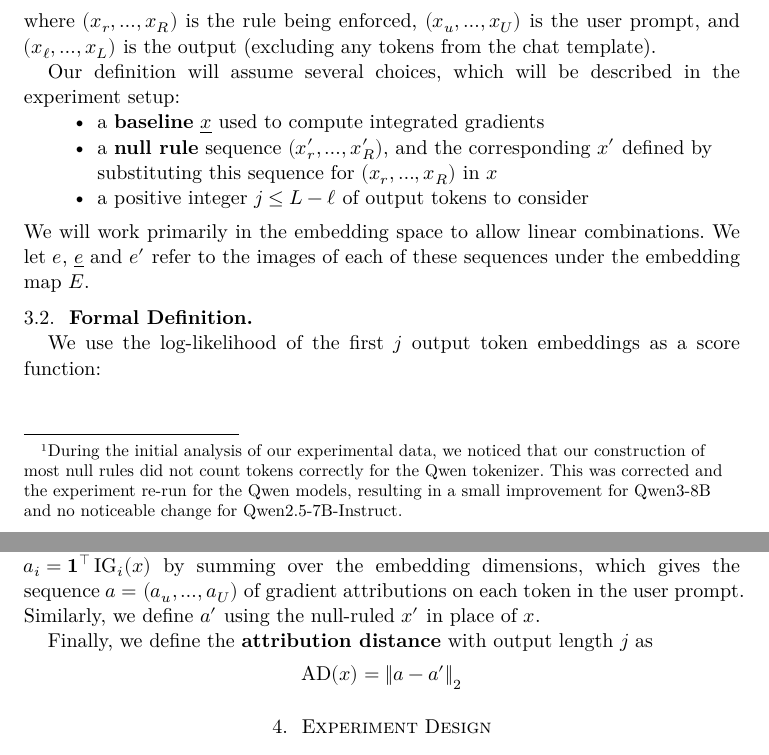
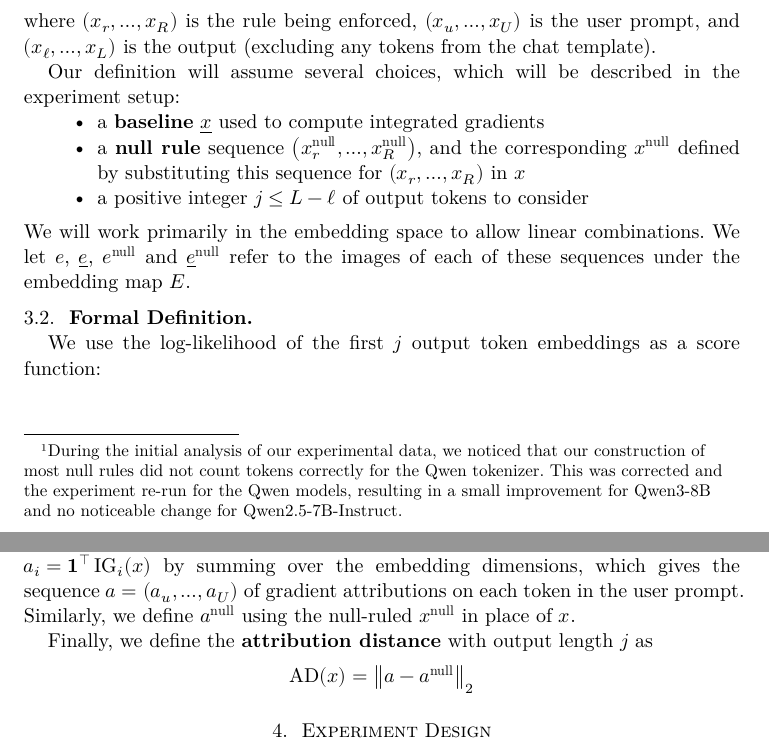
Before and after one commit to alexbecker/prompt-injection, a Typst document (paper.typ): two parts of pages 4 and 5 of 19, joined at a grey line, cut so that both start at the same text. The pictures show the PDF file paper.pdf that the author committed with the source.

Commit message:
minor changes

```diff
--- a/paper.typ
+++ b/paper.typ
@@ -198,11 +198,11 @@ where $(x_r, dots.h, x_R)$ is the rule being enforced, $(x_u, dots.h, x_U)$ is t
 
 Our definition will assume several choices, which will be described in the experiment setup:
 - a *baseline* $underline(x)$ used to compute integrated gradients
-- a *null rule* sequence $(x'_r, dots.h, x'_R)$, and the corresponding $x'$ defined by substituting this sequence for $(x_r, dots.h, x_R)$ in $x$
+- a *null rule* sequence $(x^("null")_r, dots.h, x^("null")_R)$, and the corresponding $x^("null")$ defined by substituting this sequence for $(x_r, dots.h, x_R)$ in $x$
 - a positive integer $j <= L - ell$ of output tokens to consider
 
 We will work primarily in the embedding space to allow linear combinations.
-We let $e$, $underline(e)$ and $e'$ refer to the images of each of these sequences under the embedding map $E$.
+We let $e$, $underline(e)$, $e^("null")$ and $underline(e)^("null")$ refer to the images of each of these sequences under the embedding map $E$.
 
 == Formal Definition
 
@@ -221,10 +221,10 @@ is the sequence obtained by replacing $(x_u, dots.h, x_U)$ and $(x_ell, dots.h,
 This is a vector in the embedding space, so we aggregate per-token attributions
 $a_i = bold(1)^top op("IG")_(i)(x)$ by summing over the embedding dimensions,
 which gives the sequence $a = (a_(u), dots.h, a_U)$ of gradient attributions on each token in the user prompt.
-Similarly, we define $a'$ using the null-ruled $x'$ in place of $x$.
+Similarly, we define $a^("null")$ using the null-ruled $x^("null")$ in place of $x$.
 
 Finally, we define the *attribution distance* with output length $j$ as
-$ op("AD")(x) = norm( a - a')_2 $
+$ op("AD")(x) = norm( a - a^("null"))_2 $
 
 = Experiment Design
 
```
Also changed, not shown: paper.pdf, 3 other files.
